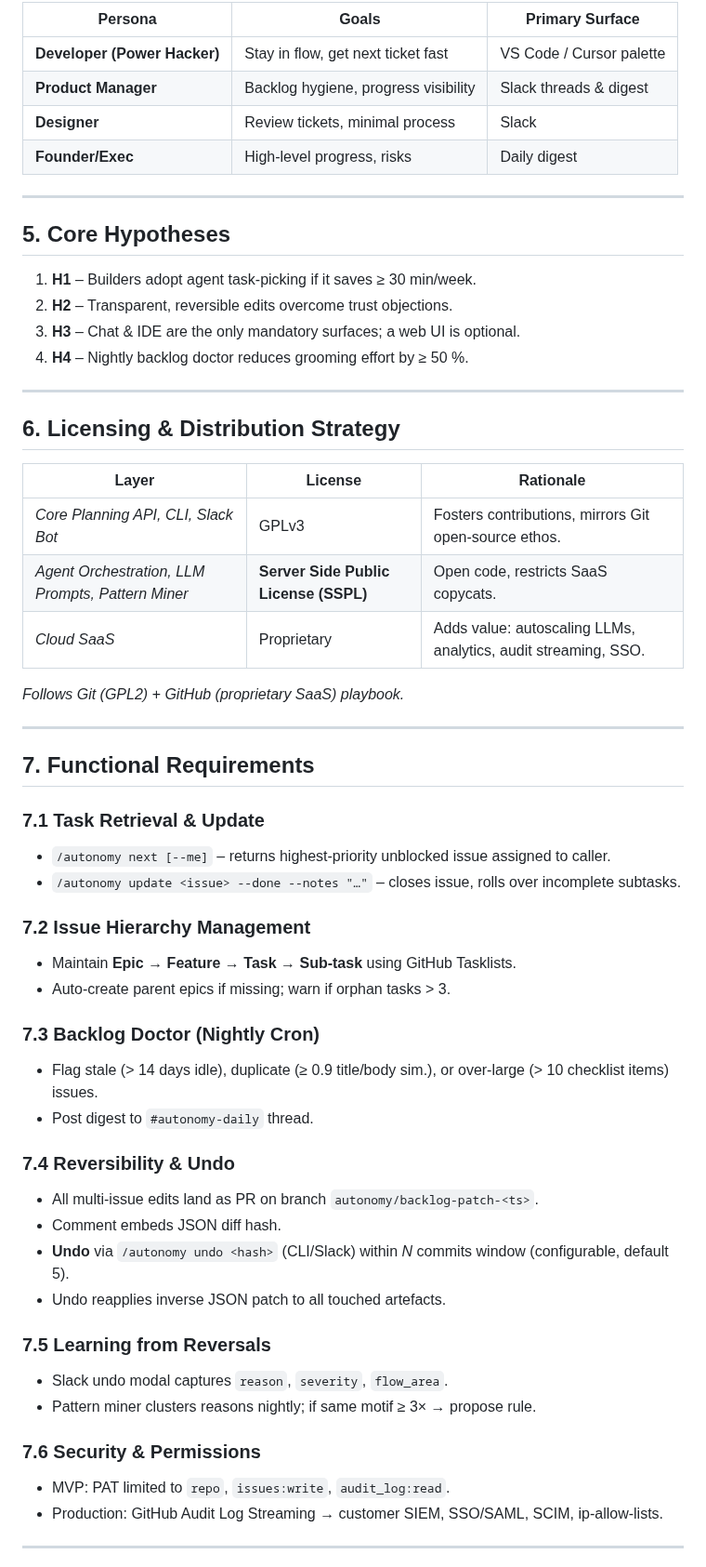
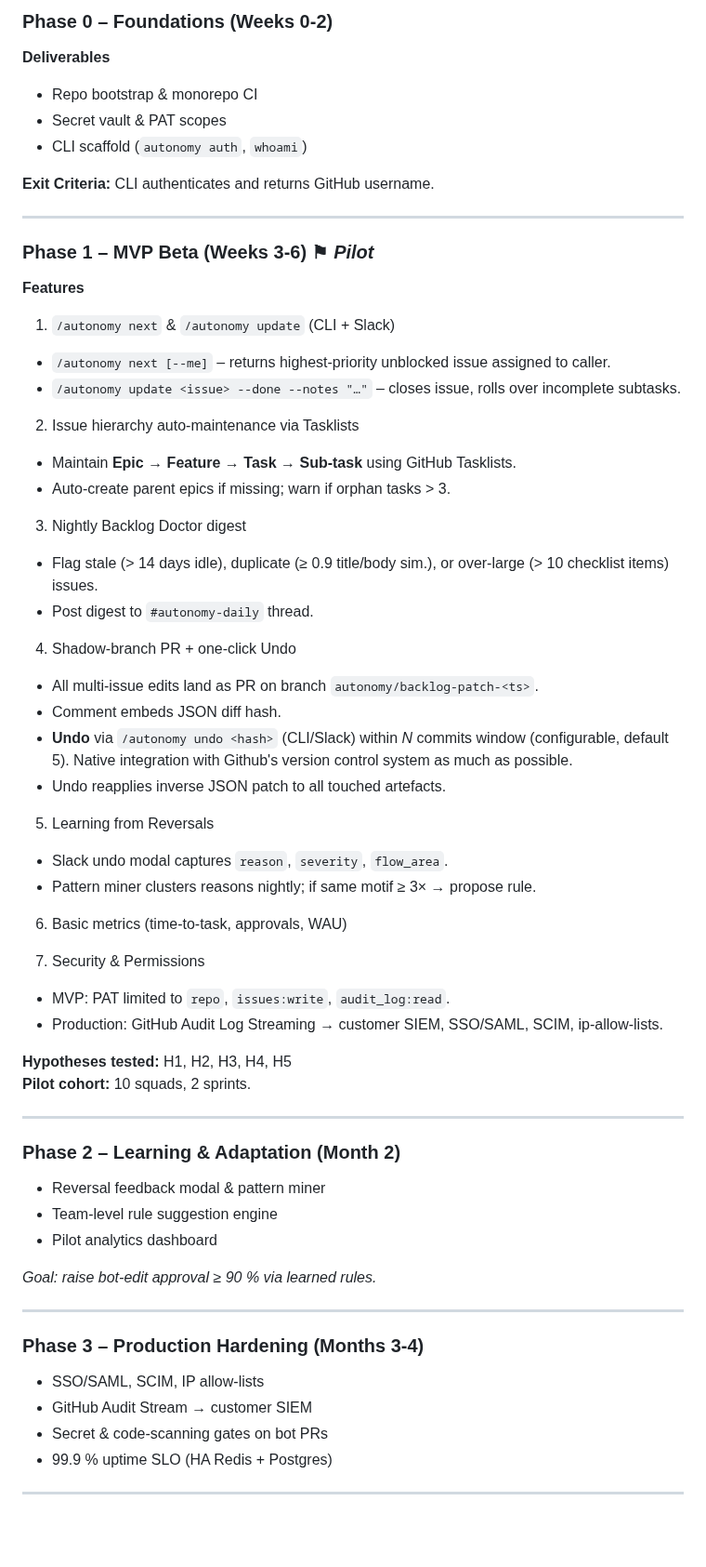
Before and after one commit to mehulbhardwaj/autonomy, a Markdown page: docs/Autonomy_Planning_Agent_PRD.md, the part around one of its changes. Shown at 93% size. Rendered like a GitHub page; blank space fills up the shorter version.

```diff
--- a/docs/Autonomy_Planning_Agent_PRD.md
+++ b/docs/Autonomy_Planning_Agent_PRD.md
@@ -46,67 +93,63 @@ Create an **AI-augmented planning layer on top of GitHub** that delivers the spe
 
-| Persona                      | Goals                                | Primary Surface          |
-| ---------------------------- | ------------------------------------ | ------------------------ |
-| **Developer (Power Hacker)** | Stay in flow, get next ticket fast   | VS Code / Cursor palette |
-| **Product Manager**          | Backlog hygiene, progress visibility | Slack threads & digest   |
-| **Designer**                 | Review tickets, minimal process      | Slack                    |
-| **Founder/Exec**             | High-level progress, risks           | Daily digest             |
+### Phase 0 – Foundations (Weeks 0-2)
+**Deliverables**
+- Repo bootstrap & monorepo CI
+- Secret vault & PAT scopes
+- CLI scaffold (`autonomy auth`, `whoami`)
+
+**Exit Criteria:** CLI authenticates and returns GitHub username.
 
 ---
 
-## 5. Core Hypotheses
+### Phase 1 – MVP Beta (Weeks 3-6) ⚑ *Pilot*
+**Features**
+1. `/autonomy next` & `/autonomy update` (CLI + Slack)
+- `/autonomy next [--me]` – returns highest-priority unblocked issue assigned to caller.
+- `/autonomy update <issue> --done --notes "…"` – closes issue, rolls over incomplete subtasks.
 
-1. **H1** – Builders adopt agent task-picking if it saves ≥ 30 min/week.
-2. **H2** – Transparent, reversible edits overcome trust objections.
-3. **H3** – Chat & IDE are the only mandatory surfaces; a web UI is optional.
-4. **H4** – Nightly backlog doctor reduces grooming effort by ≥ 50 %.
+2. Issue hierarchy auto-maintenance via Tasklists
+- Maintain **Epic → Feature → Task → Sub-task** using GitHub Tasklists.
+- Auto-create parent epics if missing; warn if orphan tasks > 3.
+
+3. Nightly Backlog Doctor digest
+- Flag stale (> 14 days idle), duplicate (≥ 0.9 title/body sim.), or over-large (> 10 checklist items) issues.
+- Post digest to `#autonomy-daily` thread.
+
+4. Shadow-branch PR + one-click Undo
+- All multi-issue edits land as PR on branch `autonomy/backlog-patch-<ts>`.
+- Comment embeds JSON diff hash.
+- **Undo** via `/autonomy undo <hash>` (CLI/Slack) within *N* commits window (configurable, default 5). Native integration with Github's version control system as much as possible.
+- Undo reapplies inverse JSON patch to all touched artefacts.
+
+5. Learning from Reversals
+- Slack undo modal captures `reason`, `severity`, `flow_area`.
+- Pattern miner clusters reasons nightly; if same motif ≥ 3× → propose rule.
+
+6. Basic metrics (time-to-task, approvals, WAU)
+
+7. Security & Permissions
+- MVP: PAT limited to `repo`, `issues:write`, `audit_log:read`.
+- Production: GitHub Audit Log Streaming → customer SIEM, SSO/SAML, SCIM, ip-allow-lists.
+
+**Hypotheses tested:** H1, H2, H3, H4, H5
+**Pilot cohort:** 10 squads, 2 sprints.
 
 ---
 
-## 6. Licensing & Distribution Strategy
+### Phase 2 – Learning & Adaptation (Month 2)
+- Reversal feedback modal & pattern miner
+- Team-level rule suggestion engine
+- Pilot analytics dashboard
 
-| Layer                                             | License                               | Rationale                                                      |
-| ------------------------------------------------- | ------------------------------------- | -------------------------------------------------------------- |
-| *Core Planning API, CLI, Slack Bot*               | GPLv3                                   | Fosters contributions, mirrors Git open-source ethos.          |
-| *Agent Orchestration, LLM Prompts, Pattern Miner* | **Server Side Public License (SSPL)** | Open code, restricts SaaS copycats.                            |
-| *Cloud SaaS*                                      | Proprietary                           | Adds value: autoscaling LLMs, analytics, audit streaming, SSO. |
-
-*Follows Git (GPL2) + GitHub (proprietary SaaS) playbook.*
+*Goal: raise bot-edit approval ≥ 90 % via learned rules.*
 
 ---
 
-## 7. Functional Requirements
-
-### 7.1 Task Retrieval & Update
-
-- `/autonomy next [--me]` – returns highest-priority unblocked issue assigned to caller.
-- `/autonomy update <issue> --done --notes "…"` – closes issue, rolls over incomplete subtasks.
-
-### 7.2 Issue Hierarchy Management
-
-- Maintain **Epic → Feature → Task → Sub-task** using GitHub Tasklists.
-- Auto-create parent epics if missing; warn if orphan tasks > 3.
-
-### 7.3 Backlog Doctor (Nightly Cron)
-
-- Flag stale (> 14 days idle), duplicate (≥ 0.9 title/body sim.), or over-large (> 10 checklist items) issues.
-- Post digest to `#autonomy-daily` thread.
-
-### 7.4 Reversibility & Undo
-
-- All multi-issue edits land as PR on branch `autonomy/backlog-patch-<ts>`.
-- Comment embeds JSON diff hash.
-- **Undo** via `/autonomy undo <hash>` (CLI/Slack) within *N* commits window (configurable, default 5).
-- Undo reapplies inverse JSON patch to all touched artefacts.
-
-### 7.5 Learning from Reversals
-
-- Slack undo modal captures `reason`, `severity`, `flow_area`.
-- Pattern miner clusters reasons nightly; if same motif ≥ 3× → propose rule.
-
-### 7.6 Security & Permissions
-
-- MVP: PAT limited to `repo`, `issues:write`, `audit_log:read`.
-- Production: GitHub Audit Log Streaming → customer SIEM, SSO/SAML, SCIM, ip-allow-lists.
+### Phase 3 – Production Hardening (Months 3-4)
+- SSO/SAML, SCIM, IP allow-lists
+- GitHub Audit Stream → customer SIEM
+- Secret & code-scanning gates on bot PRs
+- 99.9 % uptime SLO (HA Redis + Postgres)
 
 ---
 
```
Also changed, not shown: other parts of docs/Autonomy_Planning_Agent_PRD.md (+116 -21 lines).
